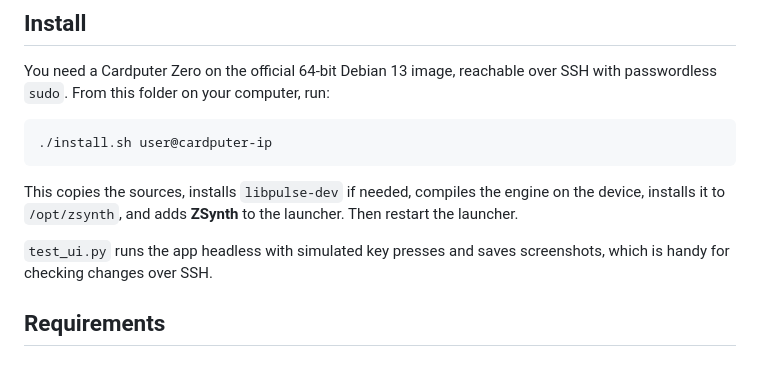
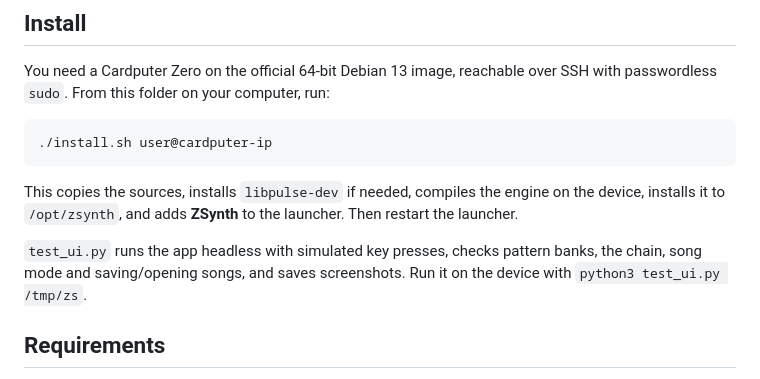
Before and after one commit to calanjoyce/zsynth, a Markdown page: README.md, the part around one of its changes. GitHub-like rendering.

```diff
--- a/README.md
+++ b/README.md
@@ -74,8 +118,9 @@ This copies the sources, installs `libpulse-dev` if needed, compiles the
 engine on the device, installs it to `/opt/zsynth`, and adds **ZSynth** to the
 launcher. Then restart the launcher.
 
-`test_ui.py` runs the app headless with simulated key presses and saves
-screenshots, which is handy for checking changes over SSH.
+`test_ui.py` runs the app headless with simulated key presses, checks
+pattern banks, the chain, song mode and saving/opening songs, and saves
+screenshots. Run it on the device with `python3 test_ui.py /tmp/zs`.
 
 ## Requirements
 
```
Also changed, not shown: other parts of README.md (+54 -10 lines), docs/drums.png, docs/files.png (added), docs/help.png (deleted), docs/lead.png (deleted), docs/sample.png (deleted), docs/song.png (added), 3 other files.
